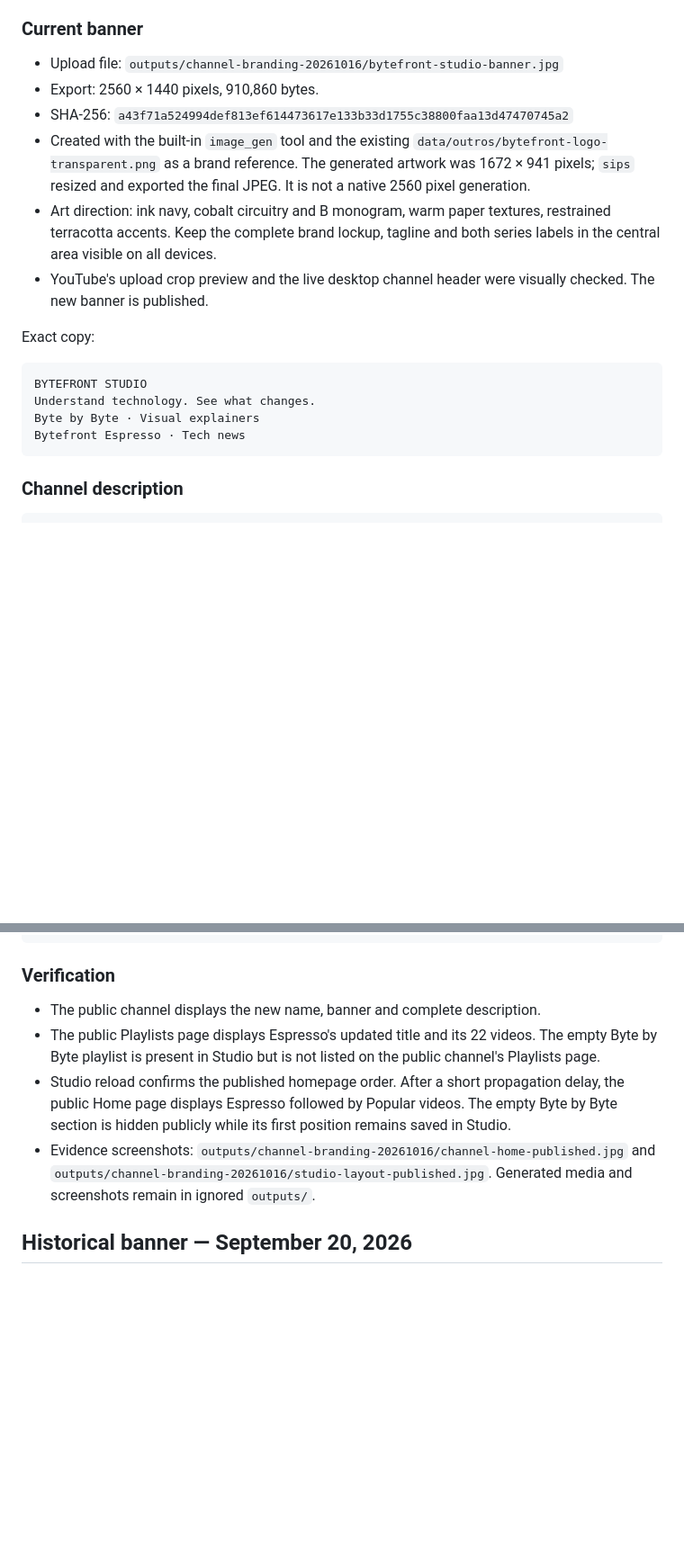
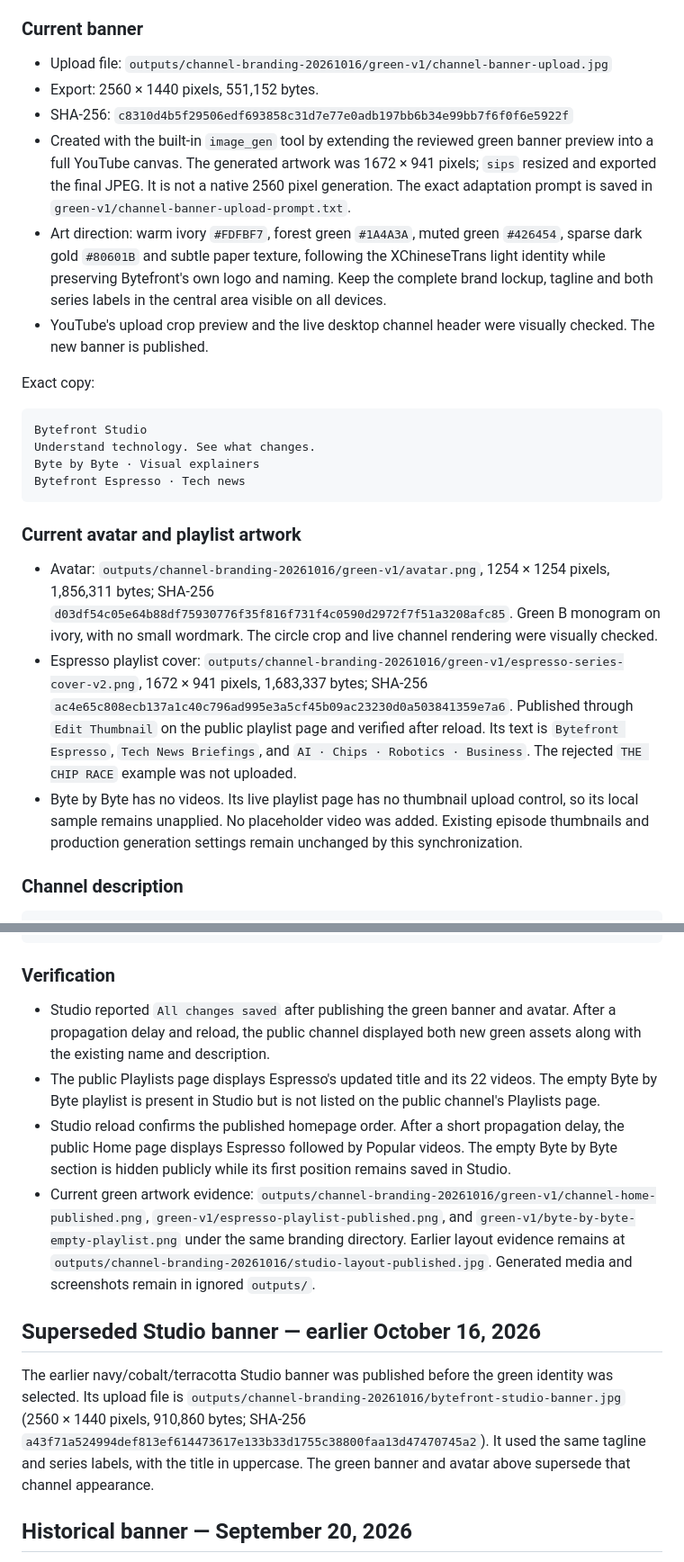
Before and after one commit to visiontrail/FrontierTechSN, a Markdown page: docs/YOUTUBE_CHANNEL_BANNER.md, 2 parts joined by grey strips. Shown at 90% size. Rendered like a GitHub page; blank space fills up the shorter version.

Commit message:
Record published green YouTube branding

````diff
--- a/docs/YOUTUBE_CHANNEL_BANNER.md
+++ b/docs/YOUTUBE_CHANNEL_BANNER.md
@@ -8,21 +8,27 @@ The channel presents Byte by Byte as the main explainer series and retains Espre
 
 ### Current banner
 
-- Upload file: `outputs/channel-branding-20261016/bytefront-studio-banner.jpg`
-- Export: 2560 × 1440 pixels, 910,860 bytes.
-- SHA-256: `a43f71a524994def813ef614473617e133b33d1755c38800faa13d47470745a2`
-- Created with the built-in `image_gen` tool and the existing `data/outros/bytefront-logo-transparent.png` as a brand reference. The generated artwork was 1672 × 941 pixels; `sips` resized and exported the final JPEG. It is not a native 2560 pixel generation.
-- Art direction: ink navy, cobalt circuitry and B monogram, warm paper textures, restrained terracotta accents. Keep the complete brand lockup, tagline and both series labels in the central area visible on all devices.
+- Upload file: `outputs/channel-branding-20261016/green-v1/channel-banner-upload.jpg`
+- Export: 2560 × 1440 pixels, 551,152 bytes.
+- SHA-256: `c8310d4b5f29506edf693858c31d7e77e0adb197bb6b34e99bb7f6f0f6e5922f`
+- Created with the built-in `image_gen` tool by extending the reviewed green banner preview into a full YouTube canvas. The generated artwork was 1672 × 941 pixels; `sips` resized and exported the final JPEG. It is not a native 2560 pixel generation. The exact adaptation prompt is saved in `green-v1/channel-banner-upload-prompt.txt`.
+- Art direction: warm ivory `#FDFBF7`, forest green `#1A4A3A`, muted green `#426454`, sparse dark gold `#80601B` and subtle paper texture, following the XChineseTrans light identity while preserving Bytefront's own logo and naming. Keep the complete brand lockup, tagline and both series labels in the central area visible on all devices.
 - YouTube's upload crop preview and the live desktop channel header were visually checked. The new banner is published.
 
 Exact copy:
 
 ```text
-BYTEFRONT STUDIO
+Bytefront Studio
 Understand technology. See what changes.
 Byte by Byte · Visual explainers
 Bytefront Espresso · Tech news
 ```
+
+### Current avatar and playlist artwork
+
+- Avatar: `outputs/channel-branding-20261016/green-v1/avatar.png`, 1254 × 1254 pixels, 1,856,311 bytes; SHA-256 `d03df54c05e64b88df75930776f35f816f731f4c0590d2972f7f51a3208afc85`. Green B monogram on ivory, with no small wordmark. The circle crop and live channel rendering were visually checked.
+- Espresso playlist cover: `outputs/channel-branding-20261016/green-v1/espresso-series-cover-v2.png`, 1672 × 941 pixels, 1,683,337 bytes; SHA-256 `ac4e65c808ecb137a1c40c796ad995e3a5cf45b09ac23230d0a503841359e7a6`. Published through `Edit Thumbnail` on the public playlist page and verified after reload. Its text is `Bytefront Espresso`, `Tech News Briefings`, and `AI · Chips · Robotics · Business`. The rejected `THE CHIP RACE` example was not uploaded.
+- Byte by Byte has no videos. Its live playlist page has no thumbnail upload control, so its local sample remains unapplied. No placeholder video was added. Existing episode thumbnails and production generation settings remain unchanged by this synchronization.
 
 ### Channel description
 
@@ -60,10 +66,14 @@ Concise briefings from Bytefront Studio on AI, chips, robotics, and the business
 
 ### Verification
 
-- The public channel displays the new name, banner and complete description.
+- Studio reported `All changes saved` after publishing the green banner and avatar. After a propagation delay and reload, the public channel displayed both new green assets along with the existing name and description.
 - The public Playlists page displays Espresso's updated title and its 22 videos. The empty Byte by Byte playlist is present in Studio but is not listed on the public channel's Playlists page.
 - Studio reload confirms the published homepage order. After a short propagation delay, the public Home page displays Espresso followed by Popular videos. The empty Byte by Byte section is hidden publicly while its first position remains saved in Studio.
-- Evidence screenshots: `outputs/channel-branding-20261016/channel-home-published.jpg` and `outputs/channel-branding-20261016/studio-layout-published.jpg`. Generated media and screenshots remain in ignored `outputs/`.
+- Current green artwork evidence: `outputs/channel-branding-20261016/green-v1/channel-home-published.png`, `green-v1/espresso-playlist-published.png`, and `green-v1/byte-by-byte-empty-playlist.png` under the same branding directory. Earlier layout evidence remains at `outputs/channel-branding-20261016/studio-layout-published.jpg`. Generated media and screenshots remain in ignored `outputs/`.
+
+## Superseded Studio banner — earlier October 16, 2026
+
+The earlier navy/cobalt/terracotta Studio banner was published before the green identity was selected. Its upload file is `outputs/channel-branding-20261016/bytefront-studio-banner.jpg` (2560 × 1440 pixels, 910,860 bytes; SHA-256 `a43f71a524994def813ef614473617e133b33d1755c38800faa13d47470745a2`). It used the same tagline and series labels, with the title in uppercase. The green banner and avatar above supersede that channel appearance.
 
 ## Historical banner — September 20, 2026
 
````
Also changed, not shown: docs/BYTEFRONT_GREEN_IDENTITY_PREVIEW.md (+14 -2 lines).
